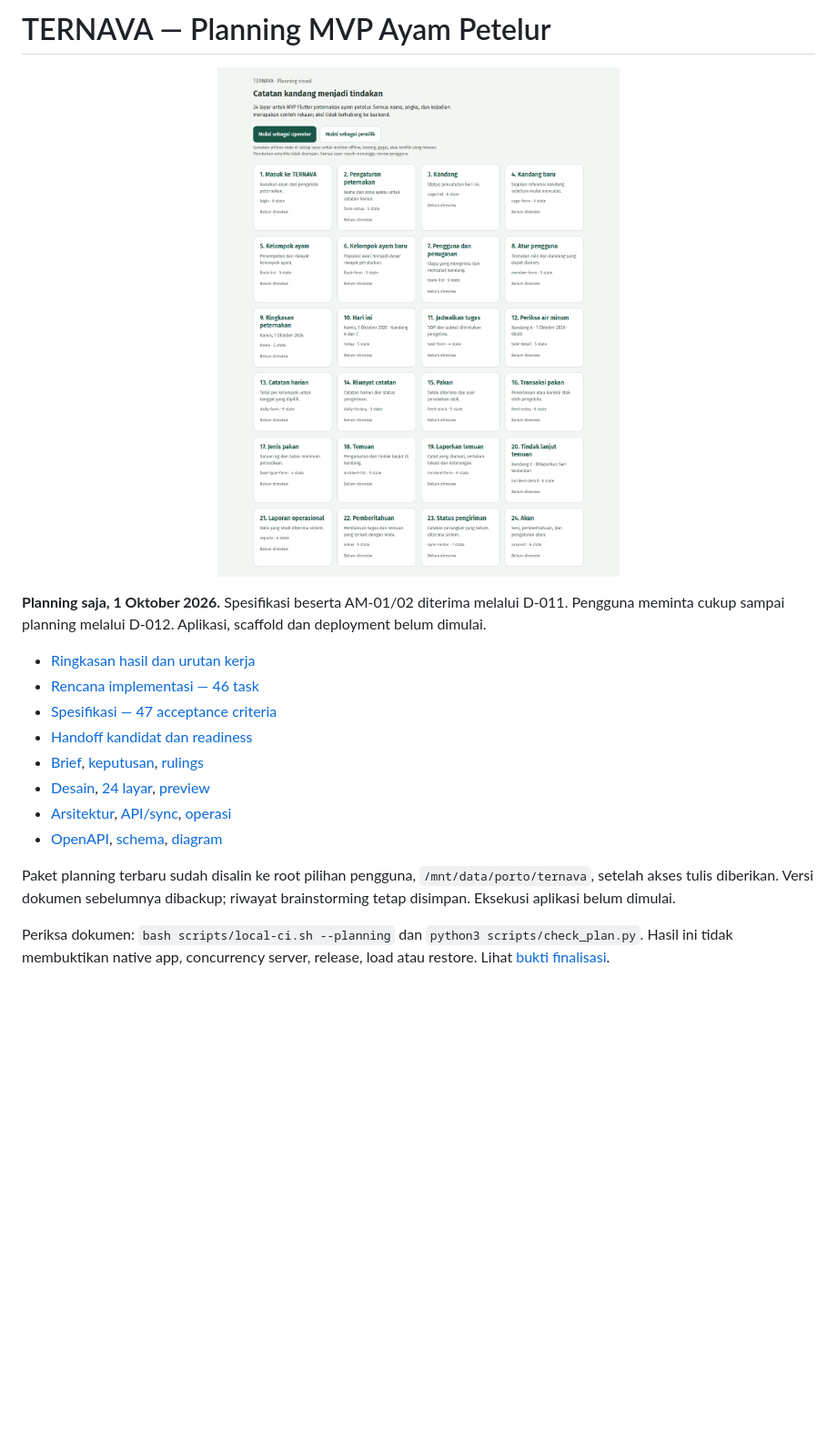
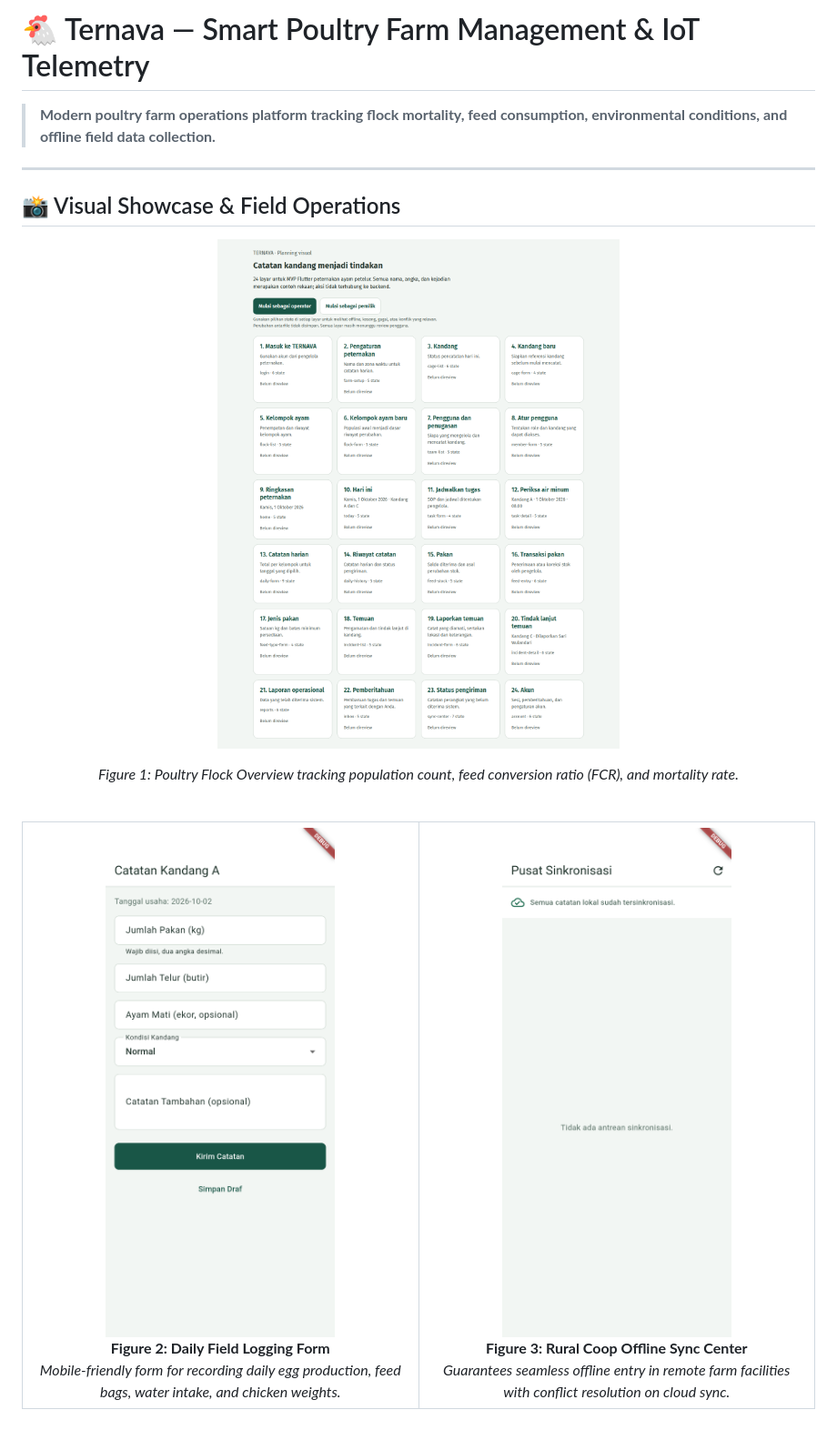
Before and after one commit to Samidkun/ternava, a Markdown page: README.md, the part around the change printed below. Shown: that part at 91% size. Rendered like a GitHub page; pictures changed too: docs/screenshots/02-daily-entry-form.png (added), docs/screenshots/03-offline-sync-center.png (added); blank space fills up the shorter version.

Commit message:
docs: update comprehensive README with multi-screenshot showcase gallery

```diff
--- a/README.md
+++ b/README.md
@@ -1,5 +1,9 @@
-# TERNAVA — Planning MVP Ayam Petelur
+# 🐔 Ternava — Smart Poultry Farm Management & IoT Telemetry
 
+> **Modern poultry farm operations platform tracking flock mortality, feed consumption, environmental conditions, and offline field data collection.**
 
+---
+
+## 📸 Visual Showcase & Field Operations
 
 <p align="center">
@@ -7,16 +11,21 @@
 </p>
+<p align="center"><em>Figure 1: Poultry Flock Overview tracking population count, feed conversion ratio (FCR), and mortality rate.</em></p>
 
-**Planning saja, 1 Oktober 2026.** Spesifikasi beserta AM-01/02 diterima melalui D-011. Pengguna meminta cukup sampai planning melalui D-012. Aplikasi, scaffold dan deployment belum dimulai.
+<br />
 
-- [Ringkasan hasil dan urutan kerja](docs/planning-status.md)
-- [Rencana implementasi — 46 task](docs/superpowers/plans/2026-10-01-ternava-mvp.md)
-- [Spesifikasi — 47 acceptance criteria](docs/superpowers/specs/2026-10-01-ternava-design.md)
-- [Handoff kandidat dan readiness](HANDOFF.candidate.md)
-- [Brief](docs/brief.md), [keputusan](docs/decisions.md), [rulings](docs/planning-rulings.md)
-- [Desain](DESIGN.md), [24 layar](docs/flows-and-screens.md), [preview](preview/index.html)
-- [Arsitektur](docs/architecture.md), [API/sync](docs/api-sync.md), [operasi](docs/operations-security.md)
-- [OpenAPI](contracts/openapi.json), [schema](contracts/schema.json), [diagram](docs/diagrams/README.md)
-
-Paket planning terbaru sudah disalin ke root pilihan pengguna, `/mnt/data/porto/ternava`, setelah akses tulis diberikan. Versi dokumen sebelumnya dibackup; riwayat brainstorming tetap disimpan. Eksekusi aplikasi belum dimulai.
-
-Periksa dokumen: `bash scripts/local-ci.sh --planning` dan `python3 scripts/check_plan.py`. Hasil ini tidak membuktikan native app, concurrency server, release, load atau restore. Lihat [bukti finalisasi](docs/evidence/planning-finalization.json).
+<div align="center">
+  <table width="100%">
+    <tr>
+      <td width="50%" align="center">
+        <img src="docs/screenshots/02-daily-entry-form.png" alt="Daily Entry Form" width="100%" style="border-radius: 8px;" />
+        <br /><strong>Figure 2: Daily Field Logging Form</strong><br />
+        <em>Mobile-friendly form for recording daily egg production, feed bags, water intake, and chicken weights.</em>
+      </td>
+      <td width="50%" align="center">
+        <img src="docs/screenshots/03-offline-sync-center.png" alt="Offline Sync Center" width="100%" style="border-radius: 8px;" />
+        <br /><strong>Figure 3: Rural Coop Offline Sync Center</strong><br />
+        <em>Guarantees seamless offline entry in remote farm facilities with conflict resolution on cloud sync.</em>
+      </td>
+    </tr>
+  </table>
+</div>
```
Also changed, not shown: other parts of README.md (+1 -1 lines), docs/screenshots/01-daily-dashboard.png (added).
